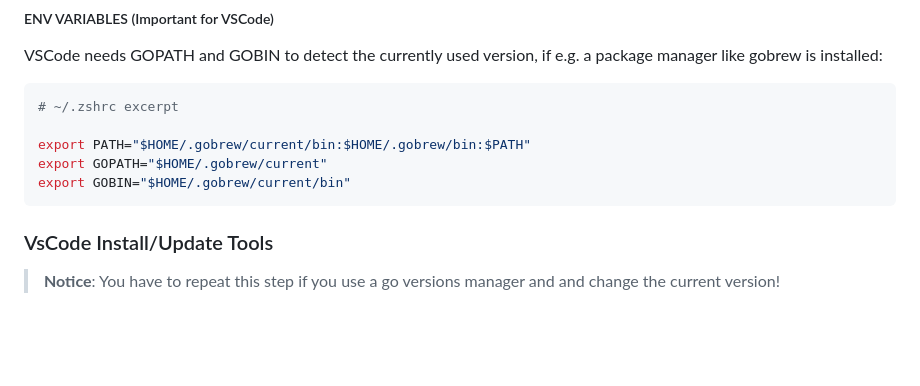
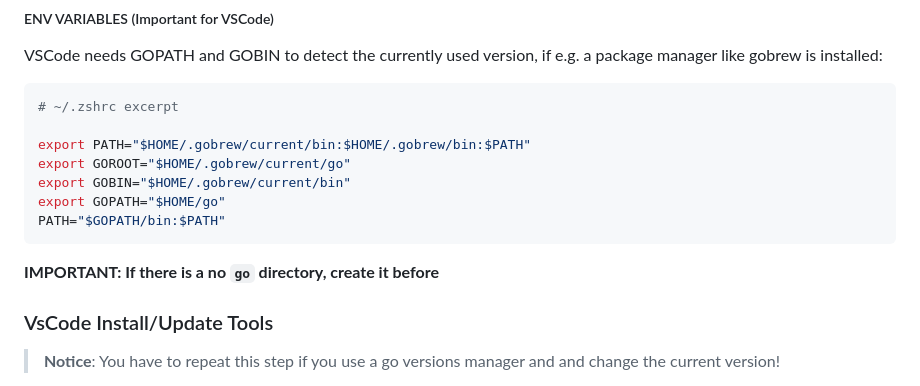
Before and after one commit to webia1/MyGoProject, a Markdown page: README.md, the part around the change. GitHub-like rendering; blank space fills up the shorter version.

Commit message:
VSCode Go Tools Installation Issue Fix

````diff
--- a/README.md
+++ b/README.md
@@ -189,9 +189,12 @@ package manager like gobrew is installed:
 # ~/.zshrc excerpt
 
 export PATH="$HOME/.gobrew/current/bin:$HOME/.gobrew/bin:$PATH"
-export GOPATH="$HOME/.gobrew/current"
+export GOROOT="$HOME/.gobrew/current/go"
 export GOBIN="$HOME/.gobrew/current/bin"
-```
+export GOPATH="$HOME/go"
+PATH="$GOPATH/bin:$PATH"
+```
+**IMPORTANT: If there is a no `go` directory, create it before**
 
 ### VsCode Install/Update Tools
 
````
